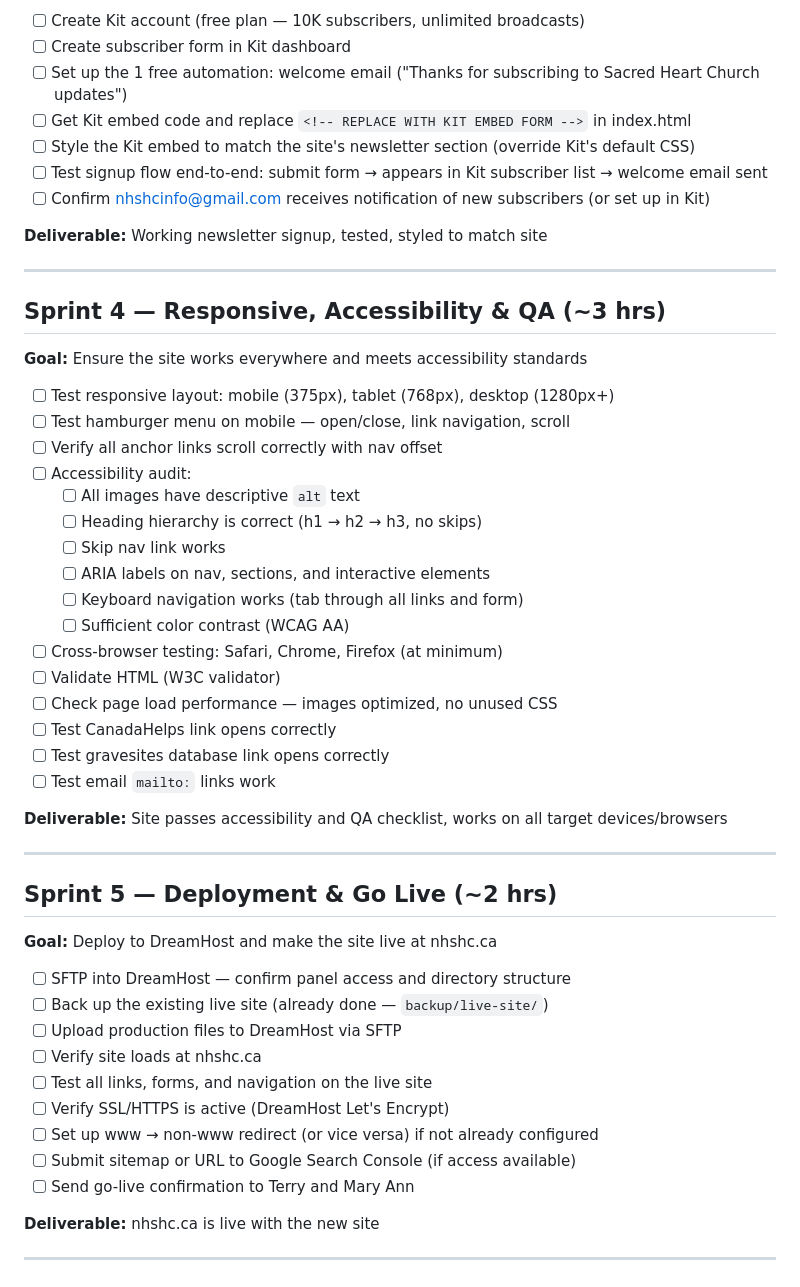
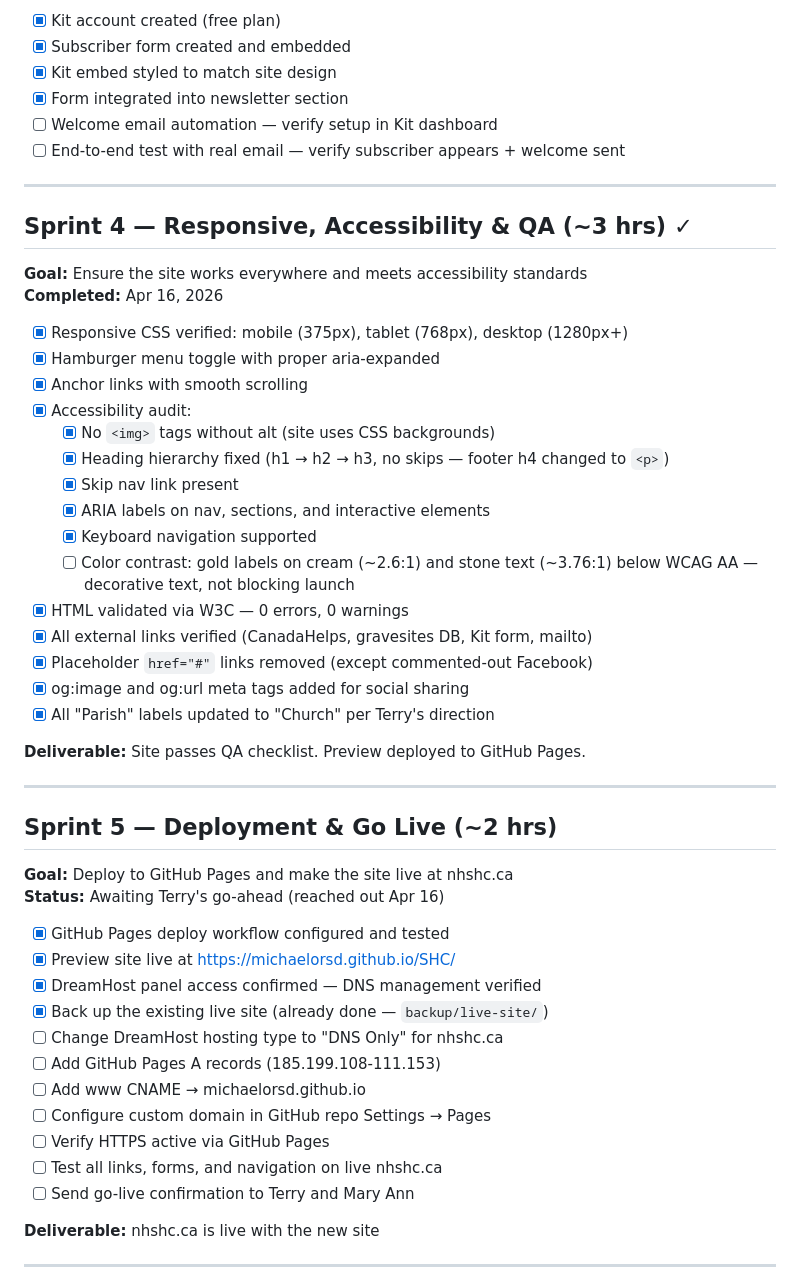
Before and after one commit to MichaelOrSd/SHC, a Markdown page: docs/epic-site-launch.md, the part around one of its changes. GitHub-like rendering.

```diff
--- a/docs/epic-site-launch.md
+++ b/docs/epic-site-launch.md
@@ -70,51 +58,51 @@
 
-- [ ] Create Kit account (free plan — 10K subscribers, unlimited broadcasts)
-- [ ] Create subscriber form in Kit dashboard
-- [ ] Set up the 1 free automation: welcome email ("Thanks for subscribing to Sacred Heart Church updates")
-- [ ] Get Kit embed code and replace `<!-- REPLACE WITH KIT EMBED FORM -->` in index.html
-- [ ] Style the Kit embed to match the site's newsletter section (override Kit's default CSS)
-- [ ] Test signup flow end-to-end: submit form → appears in Kit subscriber list → welcome email sent
-- [ ] Confirm nhshcinfo@gmail.com receives notification of new subscribers (or set up in Kit)
-
-**Deliverable:** Working newsletter signup, tested, styled to match site
+- [x] Kit account created (free plan)
+- [x] Subscriber form created and embedded
+- [x] Kit embed styled to match site design
+- [x] Form integrated into newsletter section
+- [ ] Welcome email automation — verify setup in Kit dashboard
+- [ ] End-to-end test with real email — verify subscriber appears + welcome sent
 
 ---
 
-## Sprint 4 — Responsive, Accessibility & QA (~3 hrs)
+## Sprint 4 — Responsive, Accessibility & QA (~3 hrs) ✓
 **Goal:** Ensure the site works everywhere and meets accessibility standards
+**Completed:** Apr 16, 2026
 
-- [ ] Test responsive layout: mobile (375px), tablet (768px), desktop (1280px+)
-- [ ] Test hamburger menu on mobile — open/close, link navigation, scroll
-- [ ] Verify all anchor links scroll correctly with nav offset
-- [ ] Accessibility audit:
-  - [ ] All images have descriptive `alt` text
-  - [ ] Heading hierarchy is correct (h1 → h2 → h3, no skips)
-  - [ ] Skip nav link works
-  - [ ] ARIA labels on nav, sections, and interactive elements
-  - [ ] Keyboard navigation works (tab through all links and form)
-  - [ ] Sufficient color contrast (WCAG AA)
-- [ ] Cross-browser testing: Safari, Chrome, Firefox (at minimum)
-- [ ] Validate HTML (W3C validator)
-- [ ] Check page load performance — images optimized, no unused CSS
-- [ ] Test CanadaHelps link opens correctly
-- [ ] Test gravesites database link opens correctly
-- [ ] Test email `mailto:` links work
+- [x] Responsive CSS verified: mobile (375px), tablet (768px), desktop (1280px+)
+- [x] Hamburger menu toggle with proper aria-expanded
+- [x] Anchor links with smooth scrolling
+- [x] Accessibility audit:
+  - [x] No `<img>` tags without alt (site uses CSS backgrounds)
+  - [x] Heading hierarchy fixed (h1 → h2 → h3, no skips — footer h4 changed to `<p>`)
+  - [x] Skip nav link present
+  - [x] ARIA labels on nav, sections, and interactive elements
+  - [x] Keyboard navigation supported
+  - [ ] Color contrast: gold labels on cream (~2.6:1) and stone text (~3.76:1) below WCAG AA — decorative text, not blocking launch
+- [x] HTML validated via W3C — 0 errors, 0 warnings
+- [x] All external links verified (CanadaHelps, gravesites DB, Kit form, mailto)
+- [x] Placeholder `href="#"` links removed (except commented-out Facebook)
+- [x] og:image and og:url meta tags added for social sharing
+- [x] All "Parish" labels updated to "Church" per Terry's direction
 
-**Deliverable:** Site passes accessibility and QA checklist, works on all target devices/browsers
+**Deliverable:** Site passes QA checklist. Preview deployed to GitHub Pages.
 
 ---
 
 ## Sprint 5 — Deployment & Go Live (~2 hrs)
-**Goal:** Deploy to DreamHost and make the site live at nhshc.ca
+**Goal:** Deploy to GitHub Pages and make the site live at nhshc.ca
+**Status:** Awaiting Terry's go-ahead (reached out Apr 16)
 
-- [ ] SFTP into DreamHost — confirm panel access and directory structure
-- [ ] Back up the existing live site (already done — `backup/live-site/`)
-- [ ] Upload production files to DreamHost via SFTP
-- [ ] Verify site loads at nhshc.ca
-- [ ] Test all links, forms, and navigation on the live site
-- [ ] Verify SSL/HTTPS is active (DreamHost Let's Encrypt)
-- [ ] Set up www → non-www redirect (or vice versa) if not already configured
-- [ ] Submit sitemap or URL to Google Search Console (if access available)
+- [x] GitHub Pages deploy workflow configured and tested
+- [x] Preview site live at https://michaelorsd.github.io/SHC/
+- [x] DreamHost panel access confirmed — DNS management verified
+- [x] Back up the existing live site (already done — `backup/live-site/`)
+- [ ] Change DreamHost hosting type to "DNS Only" for nhshc.ca
+- [ ] Add GitHub Pages A records (185.199.108-111.153)
+- [ ] Add www CNAME → michaelorsd.github.io
+- [ ] Configure custom domain in GitHub repo Settings → Pages
+- [ ] Verify HTTPS active via GitHub Pages
+- [ ] Test all links, forms, and navigation on live nhshc.ca
 - [ ] Send go-live confirmation to Terry and Mary Ann
 
 **Deliverable:** nhshc.ca is live with the new site
```
Also changed, not shown: other parts of docs/epic-site-launch.md (+29 -41 lines), project.md (+15 -7 lines).
